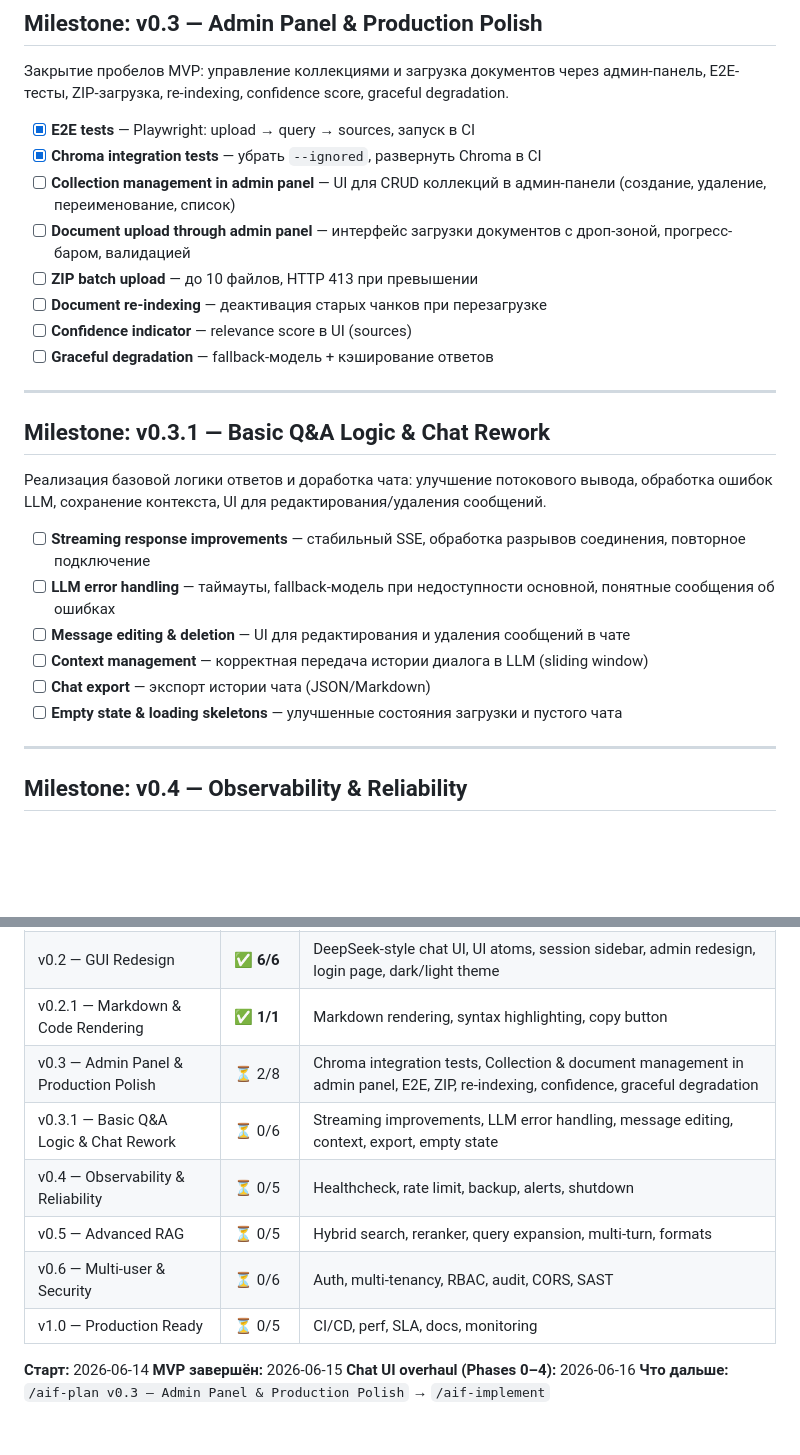
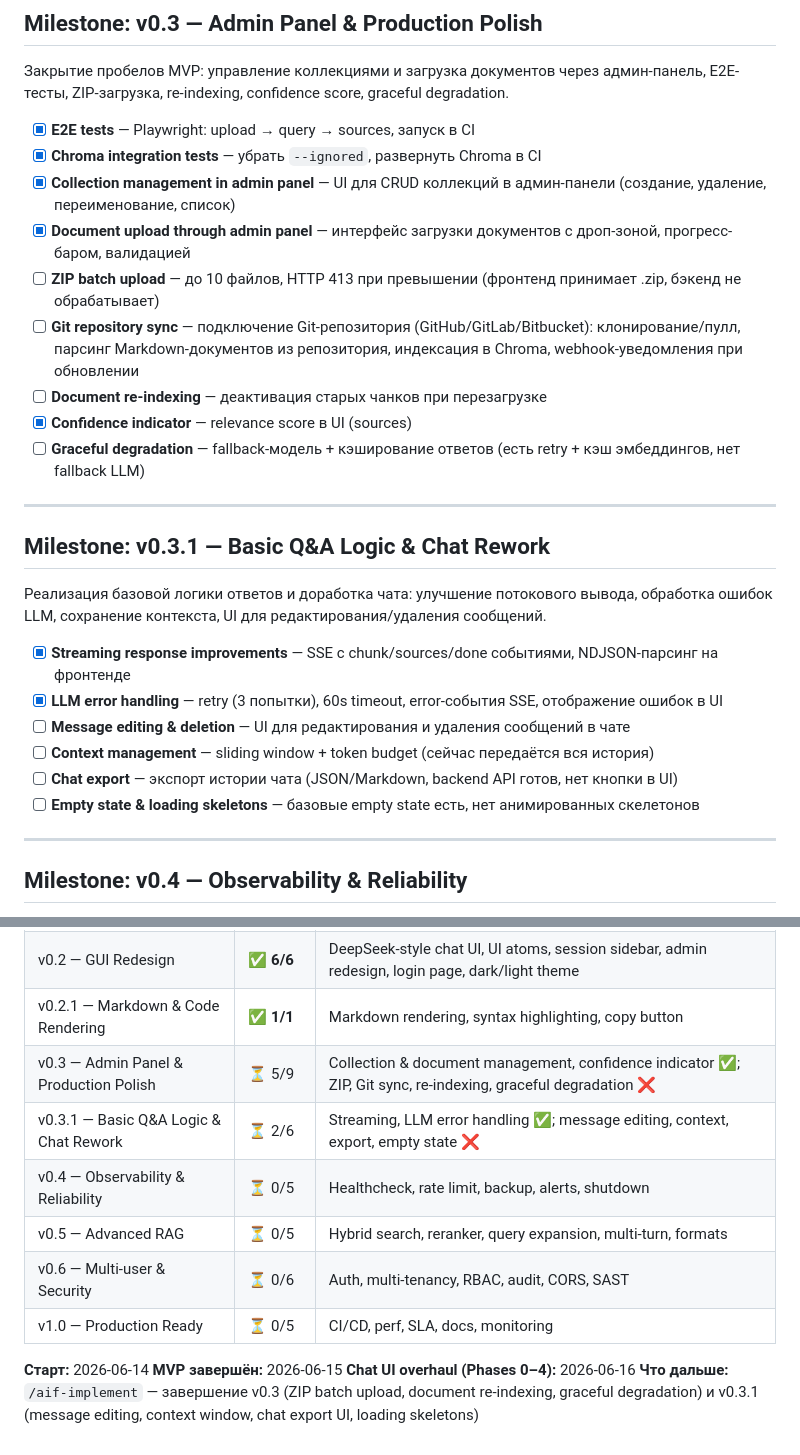
Before and after one commit to n-marusov/vedo-help, a Markdown page: .ai-factory/ROADMAP.md, 2 parts joined by grey strips. Rendered like a GitHub page; blank space fills up the shorter version.

Commit message:
Add Git repository sync phase to roadmap
Add a new phase under v0.3 for connecting Git
repositories (GitHub/GitLab/Bitbucket) as a document source,
placed after ZIP batch upload and before document re-indexing

```diff
--- a/.ai-factory/ROADMAP.md
+++ b/.ai-factory/ROADMAP.md
@@ -46,12 +46,13 @@
 
 - [x] **E2E tests** — Playwright: upload → query → sources, запуск в CI
 - [x] **Chroma integration tests** — убрать `--ignored`, развернуть Chroma в CI
-- [ ] **Collection management in admin panel** — UI для CRUD коллекций в админ-панели (создание, удаление, переименование, список)
-- [ ] **Document upload through admin panel** — интерфейс загрузки документов с дроп-зоной, прогресс-баром, валидацией
-- [ ] **ZIP batch upload** — до 10 файлов, HTTP 413 при превышении
+- [x] **Collection management in admin panel** — UI для CRUD коллекций в админ-панели (создание, удаление, переименование, список)
+- [x] **Document upload through admin panel** — интерфейс загрузки документов с дроп-зоной, прогресс-баром, валидацией
+- [ ] **ZIP batch upload** — до 10 файлов, HTTP 413 при превышении (фронтенд принимает .zip, бэкенд не обрабатывает)
+- [ ] **Git repository sync** — подключение Git-репозитория (GitHub/GitLab/Bitbucket): клонирование/пулл, парсинг Markdown-документов из репозитория, индексация в Chroma, webhook-уведомления при обновлении
 - [ ] **Document re-indexing** — деактивация старых чанков при перезагрузке
-- [ ] **Confidence indicator** — relevance score в UI (sources)
-- [ ] **Graceful degradation** — fallback-модель + кэширование ответов
+- [x] **Confidence indicator** — relevance score в UI (sources)
+- [ ] **Graceful degradation** — fallback-модель + кэширование ответов (есть retry + кэш эмбеддингов, нет fallback LLM)
 
 ---
 
@@ -59,12 +60,12 @@
 
 Реализация базовой логики ответов и доработка чата: улучшение потокового вывода, обработка ошибок LLM, сохранение контекста, UI для редактирования/удаления сообщений.
 
-- [ ] **Streaming response improvements** — стабильный SSE, обработка разрывов соединения, повторное подключение
-- [ ] **LLM error handling** — таймауты, fallback-модель при недоступности основной, понятные сообщения об ошибках
+- [x] **Streaming response improvements** — SSE с chunk/sources/done событиями, NDJSON-парсинг на фронтенде
+- [x] **LLM error handling** — retry (3 попытки), 60s timeout, error-события SSE, отображение ошибок в UI
 - [ ] **Message editing & deletion** — UI для редактирования и удаления сообщений в чате
-- [ ] **Context management** — корректная передача истории диалога в LLM (sliding window)
-- [ ] **Chat export** — экспорт истории чата (JSON/Markdown)
-- [ ] **Empty state & loading skeletons** — улучшенные состояния загрузки и пустого чата
+- [ ] **Context management** — sliding window + token budget (сейчас передаётся вся история)
+- [ ] **Chat export** — экспорт истории чата (JSON/Markdown, backend API готов, нет кнопки в UI)
+- [ ] **Empty state & loading skeletons** — базовые empty state есть, нет анимированных скелетонов
 
 ---
 
@@ -124,8 +125,8 @@ CI/CD, performance testing, SLA, документация, мониторинг.
 | v0.1 — MVP | ✅ 20/20 | Full RAG pipeline |
 | v0.2 — GUI Redesign | ✅ **6/6** | DeepSeek-style chat UI, UI atoms, session sidebar, admin redesign, login page, dark/light theme |
 | v0.2.1 — Markdown & Code Rendering | ✅ **1/1** | Markdown rendering, syntax highlighting, copy button |
-| v0.3 — Admin Panel & Production Polish | ⏳ 2/8 | Chroma integration tests, Collection & document management in admin panel, E2E, ZIP, re-indexing, confidence, graceful degradation |
-| v0.3.1 — Basic Q&A Logic & Chat Rework | ⏳ 0/6 | Streaming improvements, LLM error handling, message editing, context, export, empty state |
+| v0.3 — Admin Panel & Production Polish | ⏳ 5/9 | Collection & document management, confidence indicator ✅; ZIP, Git sync, re-indexing, graceful degradation ❌ |
+| v0.3.1 — Basic Q&A Logic & Chat Rework | ⏳ 2/6 | Streaming, LLM error handling ✅; message editing, context, export, empty state ❌ |
 | v0.4 — Observability & Reliability | ⏳ 0/5 | Healthcheck, rate limit, backup, alerts, shutdown |
 | v0.5 — Advanced RAG | ⏳ 0/5 | Hybrid search, reranker, query expansion, multi-turn, formats |
 | v0.6 — Multi-user & Security | ⏳ 0/6 | Auth, multi-tenancy, RBAC, audit, CORS, SAST |
@@ -134,4 +135,4 @@ CI/CD, performance testing, SLA, документация, мониторинг.
 **Старт:** 2026-06-14
 **MVP завершён:** 2026-06-15
 **Chat UI overhaul (Phases 0–4):** 2026-06-16
-**Что дальше:** `/aif-plan v0.3 — Admin Panel & Production Polish` → `/aif-implement`
+**Что дальше:** `/aif-implement` — завершение v0.3 (ZIP batch upload, document re-indexing, graceful degradation) и v0.3.1 (message editing, context window, chat export UI, loading skeletons)
```
